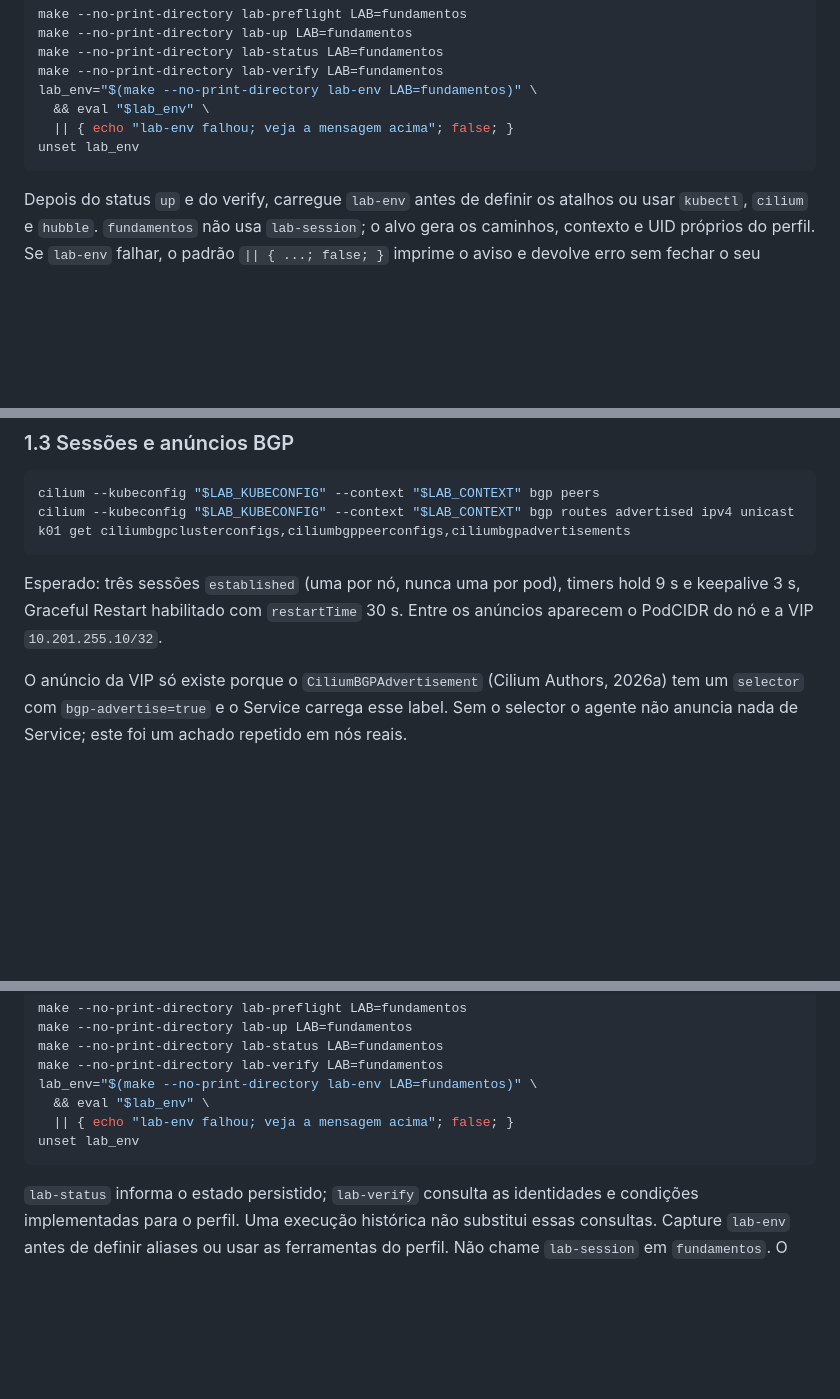
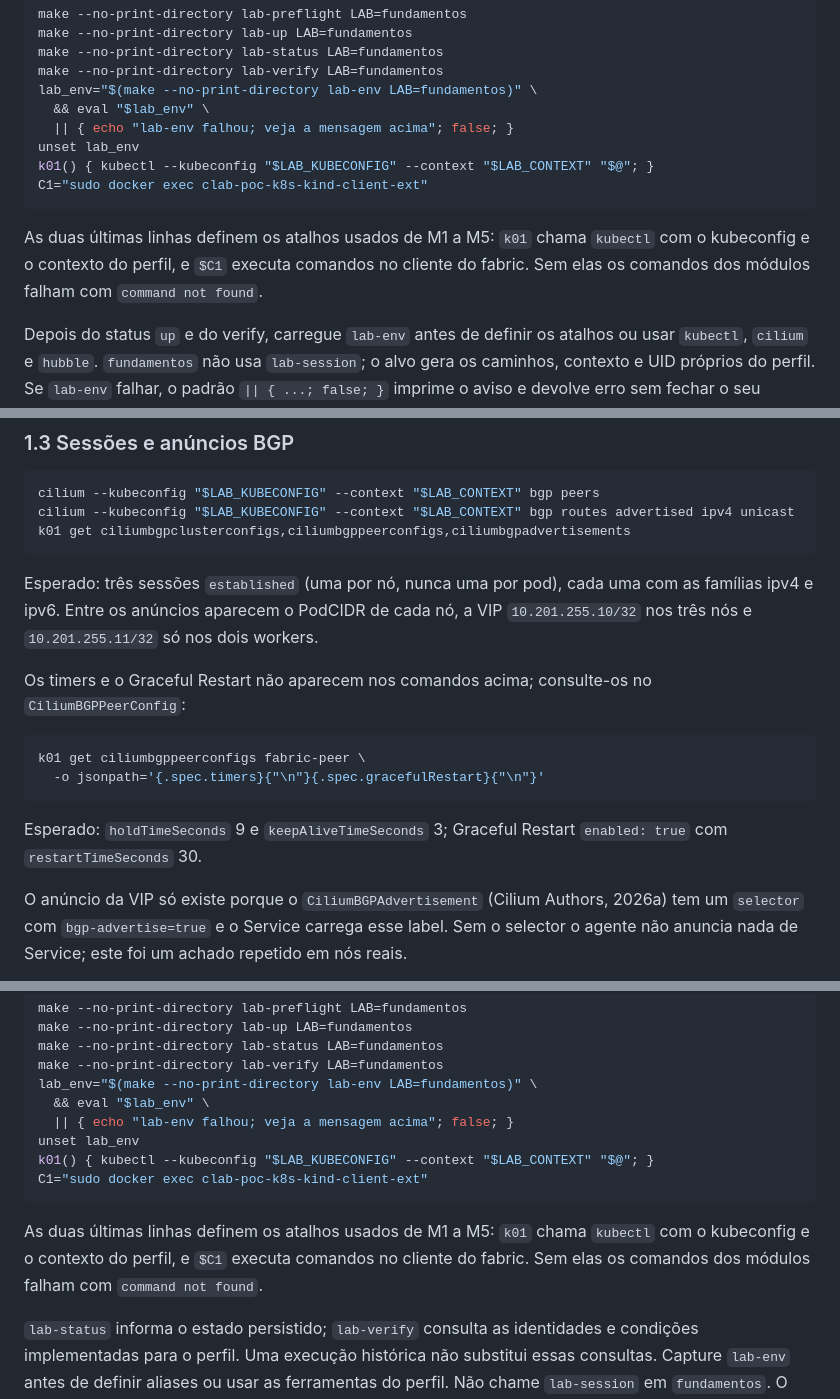
Before and after one commit to reinaldosaraiva/learn-cilium, a Markdown page: poc-k8s-fabric/docs/lab-guide-student.md, 3 parts joined by grey strips. Drawn GitHub-style; blank space fills up the shorter version.

Commit message:
docs(lab-guide): corrigir M1-M5 com a rodada do fundamentos em VM limpa
M1-M5 rodaram em Ubuntu 24.04 limpo (8 vCPU, 24 GiB) sem nenhum comando
falhando. Ajustes de texto que a rodada revelou:

- definir k01 e C1 logo após o lab-env do fundamentos (antes só existiam
  no fluxo do iniciantes, e os módulos falhavam com command not found);
- M1.3: os timers e o Graceful Restart não aparecem em bgp peers; novo
  comando lê o CiliumBGPPeerConfig;
- M1.4: a associação PodCIDR/worker/interface varia por rodada;
- M2.1: o código de saída do pipeline esconde falhas do curl; somar 20;
- M5.1: ler a linha IPv4 routes total do summary.

Co-Authored-By: Claude Opus 5.5 <noreply@anthropic.com>

```diff
--- a/poc-k8s-fabric/docs/lab-guide-student.md
+++ b/poc-k8s-fabric/docs/lab-guide-student.md
@@ -291,7 +291,14 @@ lab_env="$(make --no-print-directory lab-env LAB=fundamentos)" \
   && eval "$lab_env" \
   || { echo "lab-env falhou; veja a mensagem acima"; false; }
 unset lab_env
-~~~
+k01() { kubectl --kubeconfig "$LAB_KUBECONFIG" --context "$LAB_CONTEXT" "$@"; }
+C1="sudo docker exec clab-poc-k8s-kind-client-ext"
+~~~
+
+As duas últimas linhas definem os atalhos usados de M1 a M5: `k01` chama
+`kubectl` com o kubeconfig e o contexto do perfil, e `$C1` executa comandos no
+cliente do fabric. Sem elas os comandos dos módulos falham com
+`command not found`.
 
 Depois do status `up` e do verify, carregue `lab-env` antes de definir os
 atalhos ou usar `kubectl`, `cilium` e `hubble`. `fundamentos` não usa
@@ -534,9 +541,20 @@ cilium --kubeconfig "$LAB_KUBECONFIG" --context "$LAB_CONTEXT" bgp routes advert
 k01 get ciliumbgpclusterconfigs,ciliumbgppeerconfigs,ciliumbgpadvertisements
 ~~~
 
-Esperado: três sessões `established` (uma por nó, nunca uma por pod), timers
-hold 9 s e keepalive 3 s, Graceful Restart habilitado com `restartTime` 30 s.
-Entre os anúncios aparecem o PodCIDR do nó e a VIP `10.201.255.10/32`.
+Esperado: três sessões `established` (uma por nó, nunca uma por pod), cada uma
+com as famílias ipv4 e ipv6. Entre os anúncios aparecem o PodCIDR de cada nó, a
+VIP `10.201.255.10/32` nos três nós e `10.201.255.11/32` só nos dois workers.
+
+Os timers e o Graceful Restart não aparecem nos comandos acima; consulte-os no
+`CiliumBGPPeerConfig`:
+
+~~~bash
+k01 get ciliumbgppeerconfigs fabric-peer \
+  -o jsonpath='{.spec.timers}{"\n"}{.spec.gracefulRestart}{"\n"}'
+~~~
+
+Esperado: `holdTimeSeconds` 9 e `keepAliveTimeSeconds` 3; Graceful Restart
+`enabled: true` com `restartTimeSeconds` 30.
 
 O anúncio da VIP só existe porque o `CiliumBGPAdvertisement` (Cilium Authors, 2026a)
 tem um `selector`
@@ -2011,7 +2040,14 @@ lab_env="$(make --no-print-directory lab-env LAB=fundamentos)" \
   && eval "$lab_env" \
   || { echo "lab-env falhou; veja a mensagem acima"; false; }
 unset lab_env
-~~~
+k01() { kubectl --kubeconfig "$LAB_KUBECONFIG" --context "$LAB_CONTEXT" "$@"; }
+C1="sudo docker exec clab-poc-k8s-kind-client-ext"
+~~~
+
+As duas últimas linhas definem os atalhos usados de M1 a M5: `k01` chama
+`kubectl` com o kubeconfig e o contexto do perfil, e `$C1` executa comandos no
+cliente do fabric. Sem elas os comandos dos módulos falham com
+`command not found`.
 
 `lab-status` informa o estado persistido; `lab-verify` consulta as identidades
 e condições implementadas para o perfil. Uma execução histórica não substitui
```
Also changed, not shown: other parts of poc-k8s-fabric/docs/lab-guide-student.md (+12 -1 lines).
